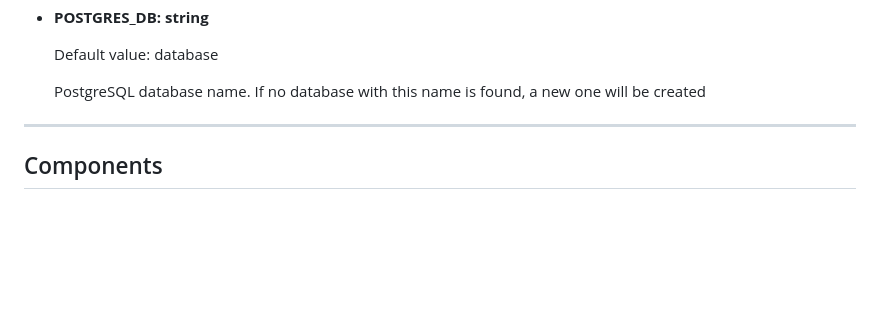
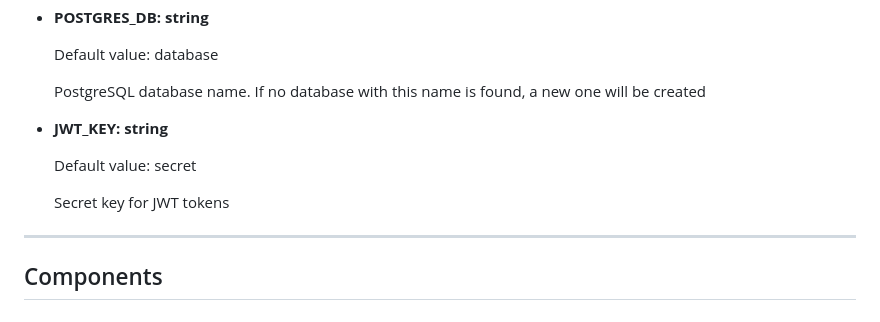
Before and after one commit to MrdVandolf/jumpapp-financial-ai, a Markdown page: README.md, the part around the change. Rendered like a GitHub page; blank space fills up the shorter version.

Commit message:
[*] update docs

```diff
--- a/README.md
+++ b/README.md
@@ -42,6 +42,11 @@
 <p><strong>POSTGRES_DB: string</strong></p>
 <p>Default value: database</p>
 <p>PostgreSQL database name. If no database with this name is found, a new one will be created</p>
+</li>
+<li>
+<p><strong>JWT_KEY: string</strong></p>
+<p>Default value: secret</p>
+<p>Secret key for JWT tokens</p>
 </li>
 </ul>
 
```
